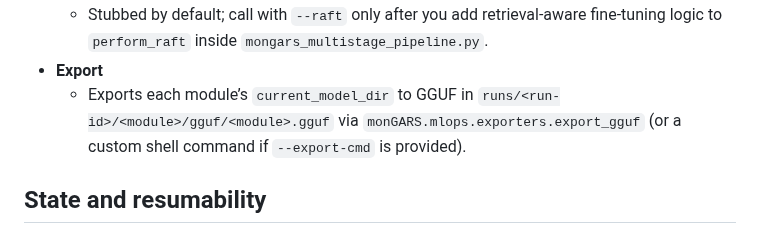
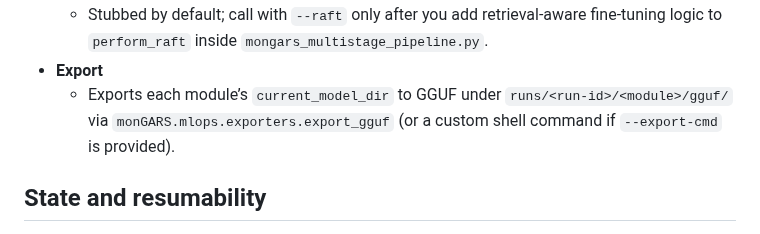
Before and after one commit to ales27pm/monGARS, a Markdown page: docs/mongars_multistage_pipeline.md, the part around one of its changes. Drawn GitHub-style.

Commit message:
Update pipeline runbook metadata

```diff
--- a/docs/mongars_multistage_pipeline.md
+++ b/docs/mongars_multistage_pipeline.md
@@ -66,8 +66,8 @@ python mongars_multistage_pipeline.py \
     fine-tuning logic to `perform_raft` inside
     `mongars_multistage_pipeline.py`.
 - **Export**
-  - Exports each module’s `current_model_dir` to GGUF in
-    `runs/<run-id>/<module>/gguf/<module>.gguf` via
+  - Exports each module’s `current_model_dir` to GGUF under
+    `runs/<run-id>/<module>/gguf/` via
     `monGARS.mlops.exporters.export_gguf` (or a custom shell command if
     `--export-cmd` is provided).
 
```
Also changed, not shown: other parts of docs/mongars_multistage_pipeline.md (+1 -1 lines).
